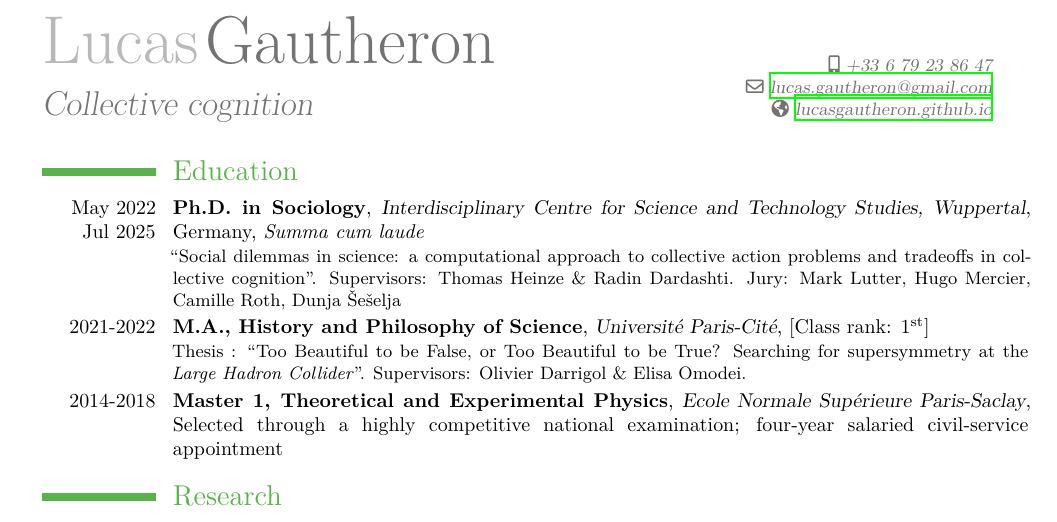
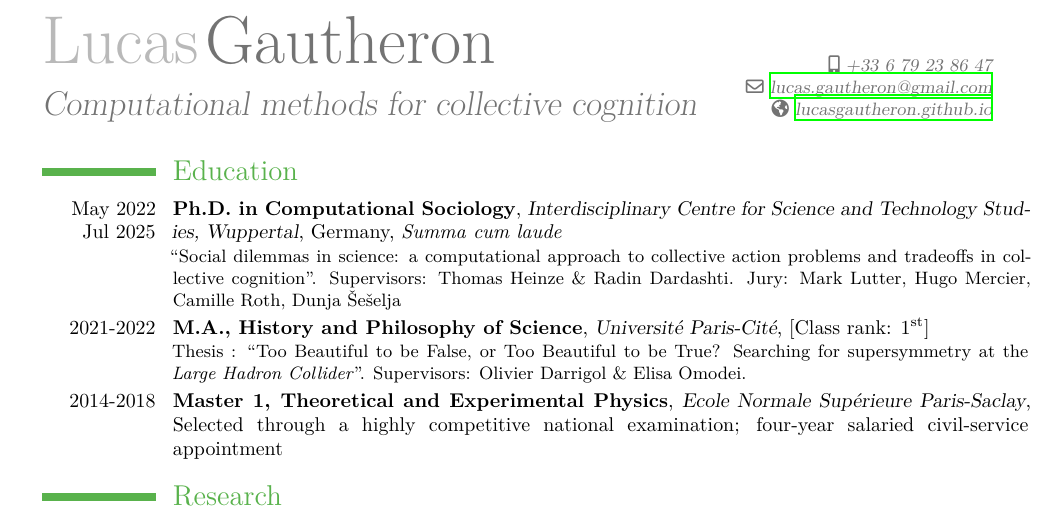
Before and after one commit to lucasgautheron/CV, a LaTeX CV (main_en.tex): part of page 1 of 5, cut so that both start at the same text. Compiled offline with XeLaTeX.

Commit message:
Updates from Overleaf

```diff
--- a/main_en.tex
+++ b/main_en.tex
@@ -121,7 +121,7 @@
 
 \firstname{Lucas}
 \familyname{Gautheron}
-\title{Collective cognition}
+\title{Computational methods for collective cognition}
 % \address{242 Rue de Tolbiac}{75013 Paris}
 \email{lucas.gautheron@gmail.com}
 \homepage{lucasgautheron.github.io}
@@ -214,7 +214,7 @@ urlcolor=DarkGreen,
 % \textbf{\textcolor{moderncvgreen}{Areas of Specialization} \ collective cognition, computational social science}
 
 \section{Education}
-\cventry{May 2022\\Jul 2025}{Ph.D. in Sociology}{Interdisciplinary Centre for Science and Technology Studies, Wuppertal}{Germany}{\textit{Summa cum laude}}{``Social dilemmas in science: a computational approach to collective action problems and tradeoffs in collective cognition''. Supervisors: Thomas Heinze \& Radin Dardashti. Jury: Mark Lutter, Hugo Mercier, Camille Roth, Dunja Šešelja}
+\cventry{May 2022\\Jul 2025}{Ph.D. in Computational Sociology}{Interdisciplinary Centre for Science and Technology Studies, Wuppertal}{Germany}{\textit{Summa cum laude}}{``Social dilemmas in science: a computational approach to collective action problems and tradeoffs in collective cognition''. Supervisors: Thomas Heinze \& Radin Dardashti. Jury: Mark Lutter, Hugo Mercier, Camille Roth, Dunja Šešelja}
 \cventry{2021-2022}{M.A., History and Philosophy of Science}{Université Paris-Cité}{}{[Class rank: 1\textsuperscript{st}]}{Thesis : ``Too Beautiful to be False, or Too Beautiful to be True? Searching for supersymmetry at the \textit{Large Hadron Collider}''. Supervisors: Olivier Darrigol \& Elisa Omodei.}
 \cventry{2014-2018}{Master 1, Theoretical and Experimental Physics}{Ecole Normale Supérieure Paris-Saclay}{Selected through a highly competitive national examination; four-year salaried civil-service appointment}{}{}
 % \cventry{2012-2014}{PCSI/PC*}{Lycée Berthollet}{Annecy}{}{Mathematics, physics and chemistry. Preparation for the competitive entrance exams of the Écoles Normales Supérieures (top research oriented higher education institutions).}
```
